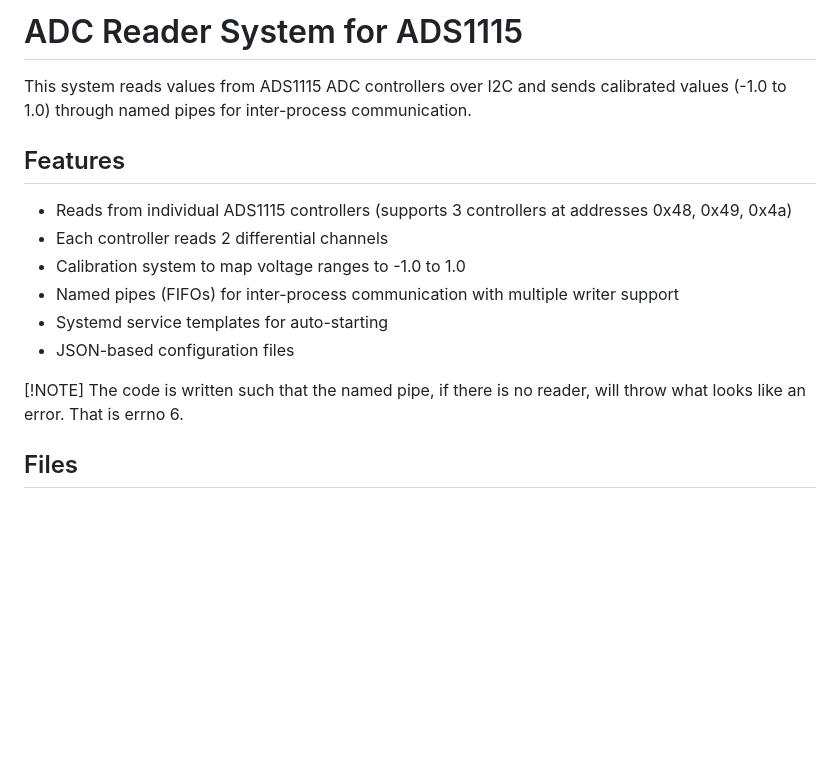
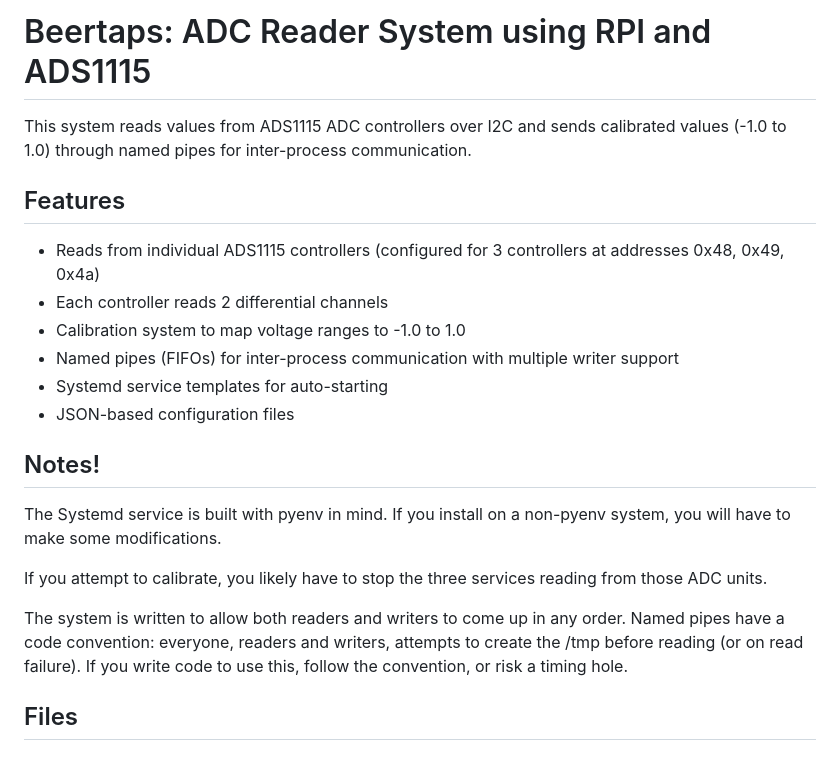
Before and after one commit to FlamingLotusGirls/haven, a Markdown page: BirdBath/beertaps/README.md, the part around the change. Rendered like a GitHub page; blank space fills up the shorter version.

```diff
--- a/BirdBath/beertaps/README.md
+++ b/BirdBath/beertaps/README.md
@@ -1,19 +1,26 @@
-# ADC Reader System for ADS1115
+# Beertaps: ADC Reader System using RPI and ADS1115
 
 This system reads values from ADS1115 ADC controllers over I2C and sends calibrated values (-1.0 to 1.0) through named pipes for inter-process communication.
 
 ## Features
 
-- Reads from individual ADS1115 controllers (supports 3 controllers at addresses 0x48, 0x49, 0x4a)
+- Reads from individual ADS1115 controllers (configured for 3 controllers at addresses 0x48, 0x49, 0x4a)
 - Each controller reads 2 differential channels
 - Calibration system to map voltage ranges to -1.0 to 1.0
 - Named pipes (FIFOs) for inter-process communication with multiple writer support
 - Systemd service templates for auto-starting
 - JSON-based configuration files
 
-[!NOTE]
-The code is written such that the named pipe, if there is no reader, will throw what looks like
-an error. That is errno 6.
+## Notes!
+
+The Systemd service is built with pyenv in mind. If you install on a non-pyenv system, you will have to make
+some modifications.
+
+If you attempt to calibrate, you likely have to stop the three services reading from those ADC units.
+
+The system is written to allow both readers and writers to come up in any order. Named pipes have a
+code convention: everyone, readers and writers, attempts to create the /tmp before reading (or on read failure).
+If you write code to use this, follow the convention, or risk a timing hole.
 
 ## Files
 
```
